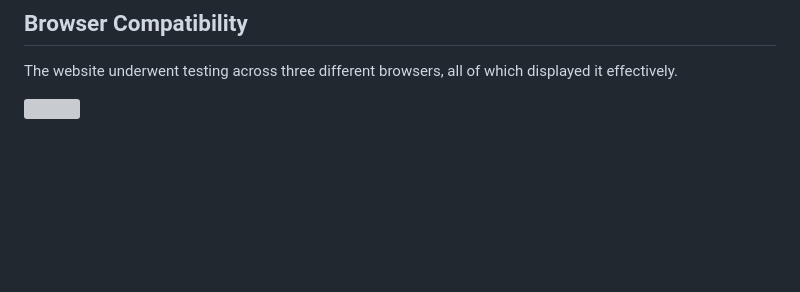
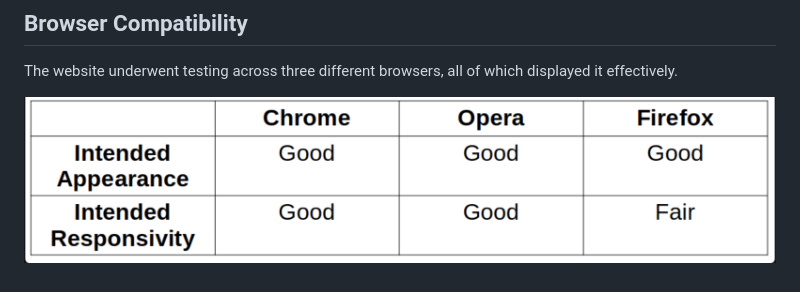
Before and after one commit to AmandaCIdev/full-stack-capstone, a Markdown page: TESTING.md, the part around the change. Drawn GitHub-style; pictures changed too: assets/images/Cross Browser Testing-Testing.png (added); blank space fills up the shorter version; grey boxes are pictures that could not be loaded.

Commit message:
Add: readme md and assets-testing

```diff
--- a/TESTING.md
+++ b/TESTING.md
@@ -98,4 +98,4 @@
 ## Browser Compatibility
 The website underwent testing across three different browsers, all of which displayed it effectively.
 
-![](docs/testing/browser_compatibility.png)
+![](assets/images/Cross%20Browser%20Testing-Testing.png)
```
